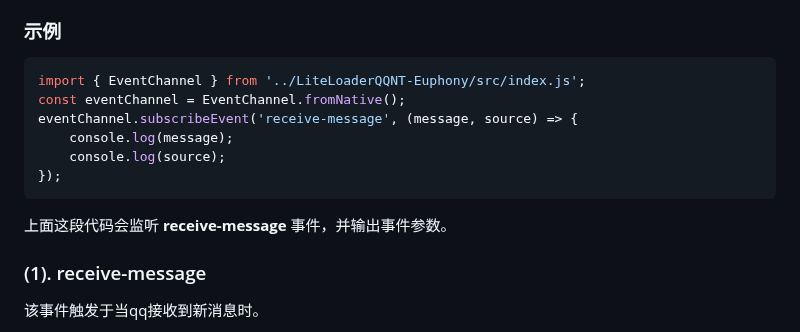
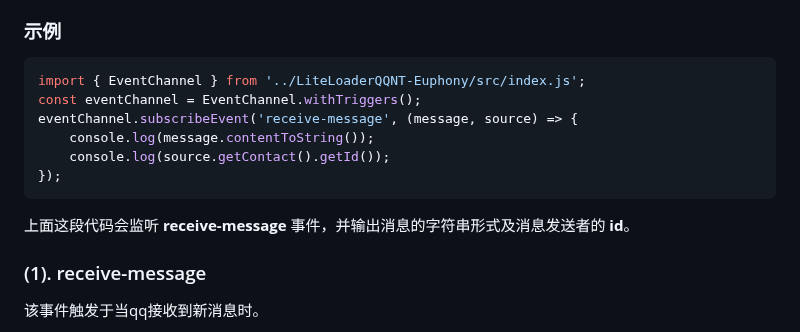
Before and after one commit to xtaw/LiteLoaderQQNT-Euphony, a Markdown page: README.md, the part around the change. Drawn GitHub-style.

````diff
--- a/README.md
+++ b/README.md
@@ -42,13 +42,13 @@ group.sendMessage(new MessageChain().append(new AtAll('Content')).append(new Pla
 ###  示例
 ```js
 import { EventChannel } from '../LiteLoaderQQNT-Euphony/src/index.js';
-const eventChannel = EventChannel.fromNative();
+const eventChannel = EventChannel.withTriggers();
 eventChannel.subscribeEvent('receive-message', (message, source) => {
-    console.log(message);
-    console.log(source);
+    console.log(message.contentToString());
+    console.log(source.getContact().getId());
 });
 ```
-上面这段代码会监听 **receive-message** 事件，并输出事件参数。
+上面这段代码会监听 **receive-message** 事件，并输出消息的字符串形式及消息发送者的 **id**。
 ### (1). receive-message
 该事件触发于当qq接收到新消息时。
 
````
